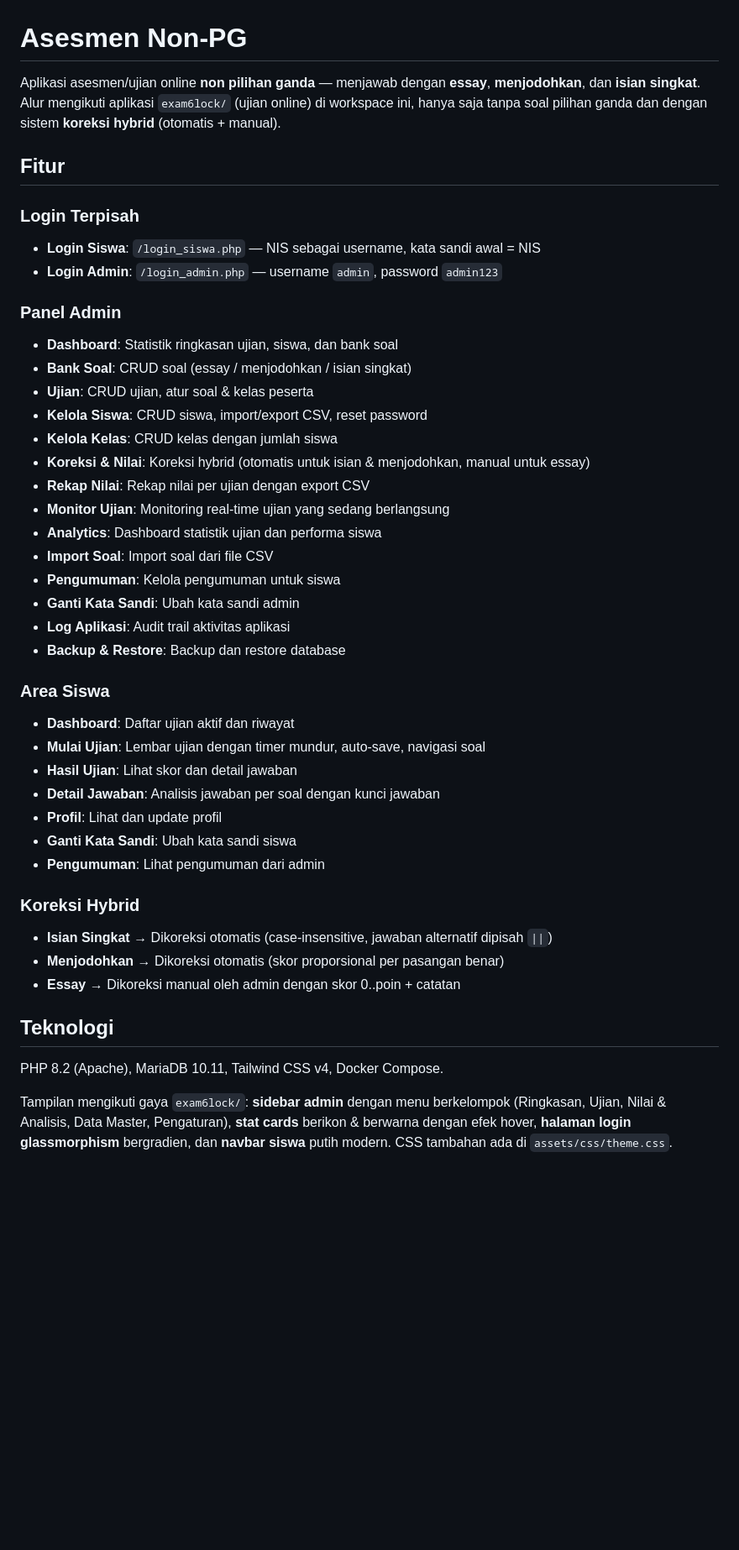
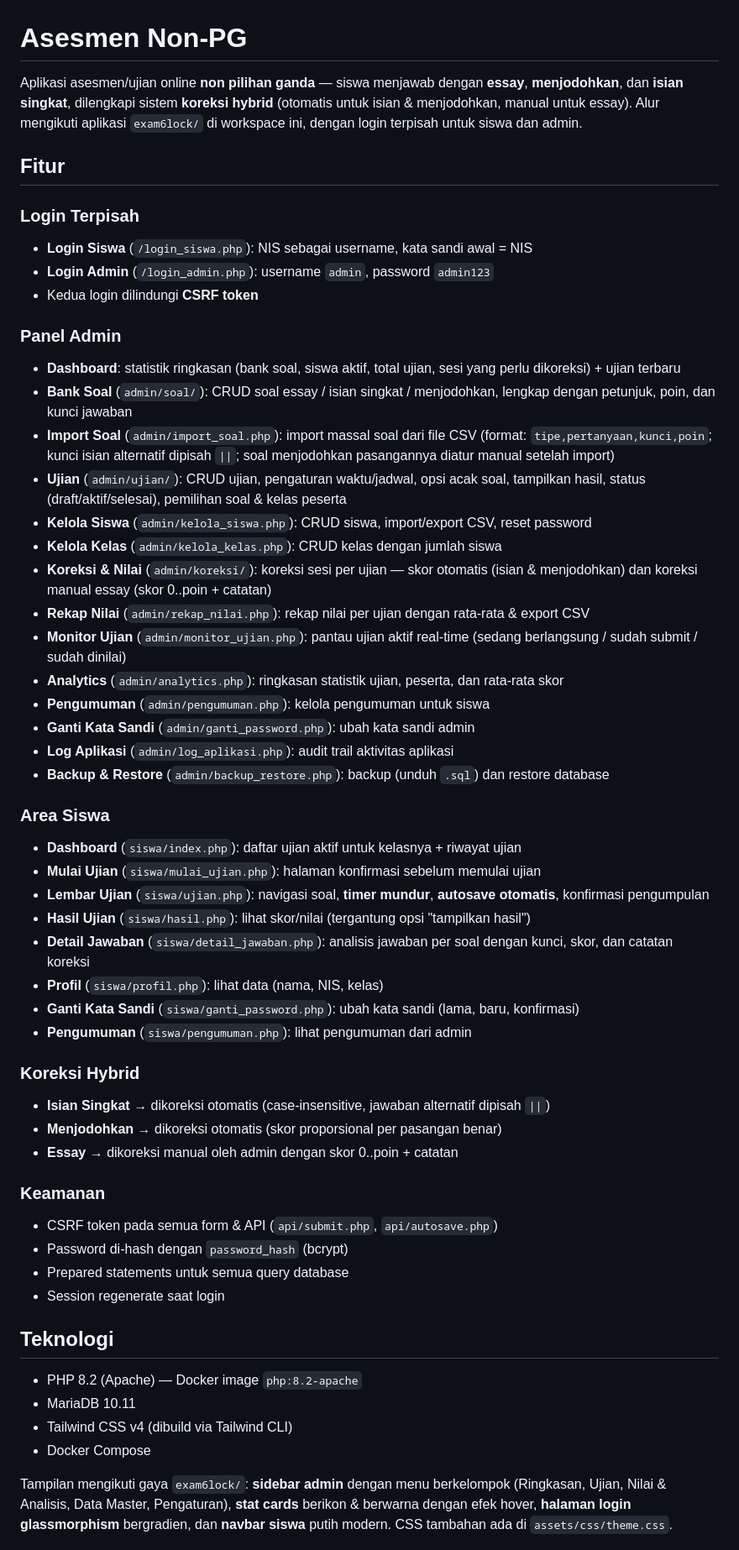
Before and after one commit to natedekaka/asesmen-non-pg, a Markdown page: src/README.md, the part around one of its changes. Shown at 84% size. GitHub-like rendering; blank space fills up the shorter version.

Commit message:
Update README.md lengkap deskripsi aplikasi

```diff
--- a/src/README.md
+++ b/src/README.md
@@ -1,47 +1,56 @@
 # Asesmen Non-PG
 
-Aplikasi asesmen/ujian online **non pilihan ganda** — menjawab dengan **essay**, **menjodohkan**, dan **isian singkat**.
-Alur mengikuti aplikasi `exam6lock/` (ujian online) di workspace ini, hanya saja tanpa soal pilihan ganda dan
-dengan sistem **koreksi hybrid** (otomatis + manual).
+Aplikasi asesmen/ujian online **non pilihan ganda** — siswa menjawab dengan **essay**, **menjodohkan**, dan **isian singkat**, dilengkapi sistem **koreksi hybrid** (otomatis untuk isian & menjodohkan, manual untuk essay). Alur mengikuti aplikasi `exam6lock/` di workspace ini, dengan login terpisah untuk siswa dan admin.
 
 ## Fitur
 
 ### Login Terpisah
-- **Login Siswa**: `/login_siswa.php` — NIS sebagai username, kata sandi awal = NIS
-- **Login Admin**: `/login_admin.php` — username `admin`, password `admin123`
+- **Login Siswa** (`/login_siswa.php`): NIS sebagai username, kata sandi awal = NIS
+- **Login Admin** (`/login_admin.php`): username `admin`, password `admin123`
+- Kedua login dilindungi **CSRF token**
 
 ### Panel Admin
-- **Dashboard**: Statistik ringkasan ujian, siswa, dan bank soal
-- **Bank Soal**: CRUD soal (essay / menjodohkan / isian singkat)
-- **Ujian**: CRUD ujian, atur soal & kelas peserta
-- **Kelola Siswa**: CRUD siswa, import/export CSV, reset password
-- **Kelola Kelas**: CRUD kelas dengan jumlah siswa
-- **Koreksi & Nilai**: Koreksi hybrid (otomatis untuk isian & menjodohkan, manual untuk essay)
-- **Rekap Nilai**: Rekap nilai per ujian dengan export CSV
-- **Monitor Ujian**: Monitoring real-time ujian yang sedang berlangsung
-- **Analytics**: Dashboard statistik ujian dan performa siswa
-- **Import Soal**: Import soal dari file CSV
-- **Pengumuman**: Kelola pengumuman untuk siswa
-- **Ganti Kata Sandi**: Ubah kata sandi admin
-- **Log Aplikasi**: Audit trail aktivitas aplikasi
-- **Backup & Restore**: Backup dan restore database
+- **Dashboard**: statistik ringkasan (bank soal, siswa aktif, total ujian, sesi yang perlu dikoreksi) + ujian terbaru
+- **Bank Soal** (`admin/soal/`): CRUD soal essay / isian singkat / menjodohkan, lengkap dengan petunjuk, poin, dan kunci jawaban
+- **Import Soal** (`admin/import_soal.php`): import massal soal dari file CSV (format: `tipe,pertanyaan,kunci,poin`; kunci isian alternatif dipisah `||`; soal menjodohkan pasangannya diatur manual setelah import)
+- **Ujian** (`admin/ujian/`): CRUD ujian, pengaturan waktu/jadwal, opsi acak soal, tampilkan hasil, status (draft/aktif/selesai), pemilihan soal & kelas peserta
+- **Kelola Siswa** (`admin/kelola_siswa.php`): CRUD siswa, import/export CSV, reset password
+- **Kelola Kelas** (`admin/kelola_kelas.php`): CRUD kelas dengan jumlah siswa
+- **Koreksi & Nilai** (`admin/koreksi/`): koreksi sesi per ujian — skor otomatis (isian & menjodohkan) dan koreksi manual essay (skor 0..poin + catatan)
+- **Rekap Nilai** (`admin/rekap_nilai.php`): rekap nilai per ujian dengan rata-rata & export CSV
+- **Monitor Ujian** (`admin/monitor_ujian.php`): pantau ujian aktif real-time (sedang berlangsung / sudah submit / sudah dinilai)
+- **Analytics** (`admin/analytics.php`): ringkasan statistik ujian, peserta, dan rata-rata skor
+- **Pengumuman** (`admin/pengumuman.php`): kelola pengumuman untuk siswa
+- **Ganti Kata Sandi** (`admin/ganti_password.php`): ubah kata sandi admin
+- **Log Aplikasi** (`admin/log_aplikasi.php`): audit trail aktivitas aplikasi
+- **Backup & Restore** (`admin/backup_restore.php`): backup (unduh `.sql`) dan restore database
 
 ### Area Siswa
-- **Dashboard**: Daftar ujian aktif dan riwayat
-- **Mulai Ujian**: Lembar ujian dengan timer mundur, auto-save, navigasi soal
-- **Hasil Ujian**: Lihat skor dan detail jawaban
-- **Detail Jawaban**: Analisis jawaban per soal dengan kunci jawaban
-- **Profil**: Lihat dan update profil
-- **Ganti Kata Sandi**: Ubah kata sandi siswa
-- **Pengumuman**: Lihat pengumuman dari admin
+- **Dashboard** (`siswa/index.php`): daftar ujian aktif untuk kelasnya + riwayat ujian
+- **Mulai Ujian** (`siswa/mulai_ujian.php`): halaman konfirmasi sebelum memulai ujian
+- **Lembar Ujian** (`siswa/ujian.php`): navigasi soal, **timer mundur**, **autosave otomatis**, konfirmasi pengumpulan
+- **Hasil Ujian** (`siswa/hasil.php`): lihat skor/nilai (tergantung opsi "tampilkan hasil")
+- **Detail Jawaban** (`siswa/detail_jawaban.php`): analisis jawaban per soal dengan kunci, skor, dan catatan koreksi
+- **Profil** (`siswa/profil.php`): lihat data (nama, NIS, kelas)
+- **Ganti Kata Sandi** (`siswa/ganti_password.php`): ubah kata sandi (lama, baru, konfirmasi)
+- **Pengumuman** (`siswa/pengumuman.php`): lihat pengumuman dari admin
 
 ### Koreksi Hybrid
-- **Isian Singkat** → Dikoreksi otomatis (case-insensitive, jawaban alternatif dipisah `||`)
-- **Menjodohkan** → Dikoreksi otomatis (skor proporsional per pasangan benar)
-- **Essay** → Dikoreksi manual oleh admin dengan skor 0..poin + catatan
+- **Isian Singkat** → dikoreksi otomatis (case-insensitive, jawaban alternatif dipisah `||`)
+- **Menjodohkan** → dikoreksi otomatis (skor proporsional per pasangan benar)
+- **Essay** → dikoreksi manual oleh admin dengan skor 0..poin + catatan
+
+### Keamanan
+- CSRF token pada semua form & API (`api/submit.php`, `api/autosave.php`)
+- Password di-hash dengan `password_hash` (bcrypt)
+- Prepared statements untuk semua query database
+- Session regenerate saat login
 
 ## Teknologi
 
-PHP 8.2 (Apache), MariaDB 10.11, Tailwind CSS v4, Docker Compose.
+- PHP 8.2 (Apache) — Docker image `php:8.2-apache`
+- MariaDB 10.11
+- Tailwind CSS v4 (dibuild via Tailwind CLI)
+- Docker Compose
 
 Tampilan mengikuti gaya `exam6lock/`: **sidebar admin** dengan menu berkelompok (Ringkasan, Ujian, Nilai & Analisis, Data Master, Pengaturan), **stat cards** berikon & berwarna dengan efek hover, **halaman login glassmorphism** bergradien, dan **navbar siswa** putih modern. CSS tambahan ada di `assets/css/theme.css`.
```
Also changed, not shown: other parts of src/README.md (+101 -57 lines).
